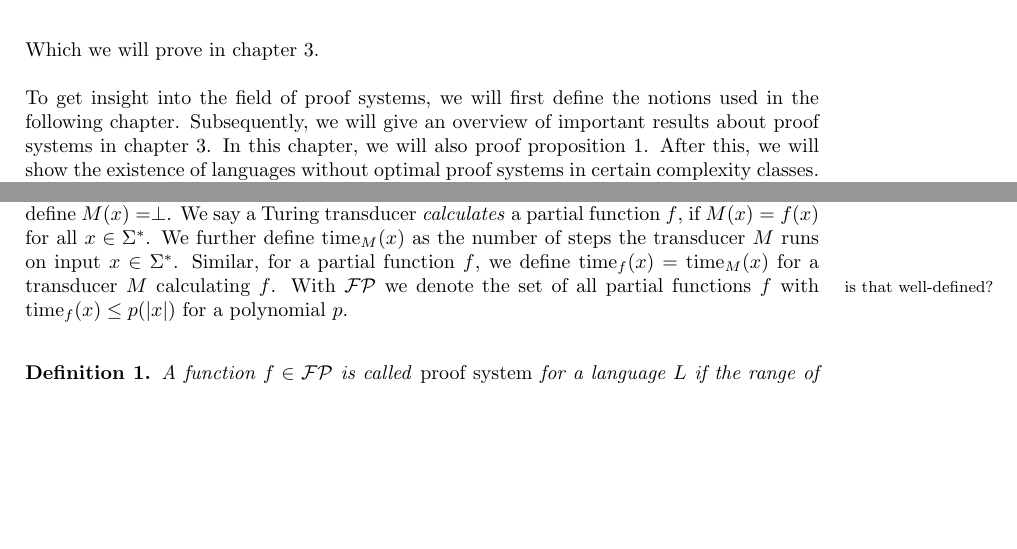
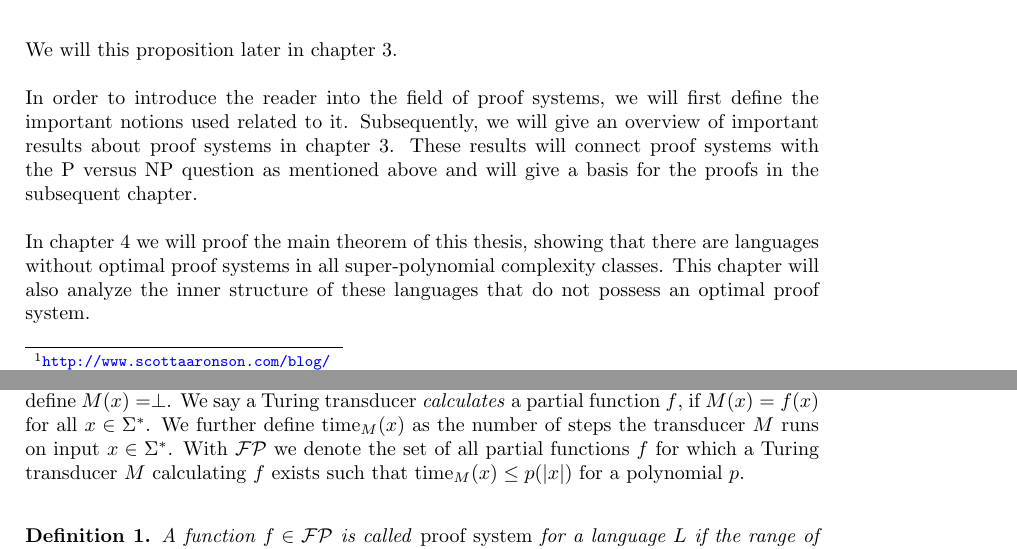
Before and after one commit to nils-wisiol/cs-bachelors-thesis, a LaTeX thesis (main.tex, which reads introduction.tex, preliminaries.tex): two parts of pages 3 and 4 of 13 before the commit and two parts of pages 3 and 5 of 14 after it, joined at a grey line, cut at the place of the change, the shorter picture padded with empty space. Compiled offline with pdfLaTeX.

Commit message:
fixed most todos

```diff
--- a/introduction.tex
+++ b/introduction.tex
@@ -15,6 +15,10 @@
     \(\NP\) = \(\coNP\) if and only if a polynomially bounded proof system for \(\TAUT\) exists.
   \end{proposition}
 
-  Which we will prove in chapter \ref{chpOverview}.
+  We will this proposition later in chapter \ref{chpOverview}.
 
-  To get insight into the field of proof systems, we will first define the notions used in the following chapter. Subsequently, we will give an overview of important results about proof systems in chapter \ref{chpOverview}. In this chapter, we will also proof proposition \ref{prpNPcoNP}. After this, we will show the existence of languages without optimal proof systems in certain complexity classes. Finally, we will give a conclusion and look forward to currently unresolved problems and further questions. \TODO{this paragraph should be much longer}
+  In order to introduce the reader into the field of proof systems, we will first define the important notions used related to it. Subsequently, we will give an overview of important results about proof systems in chapter \ref{chpOverview}. These results will connect proof systems with the \(\P\) versus \(\NP\) question as mentioned above and will give a basis for the proofs in the subsequent chapter.
+
+  In chapter \ref{chpConexpMinusOpt} we will proof the main theorem of this thesis, showing that there are languages without optimal proof systems in all super-polynomial complexity classes. This chapter will also analyze the inner structure of these languages that do not possess an optimal proof system.
+
+  Finally, we will give a conclusion and look forward to currently unresolved problems and further questions.
--- a/preliminaries.tex
+++ b/preliminaries.tex
@@ -1,7 +1,7 @@
 \chapter{Preliminaries}
   As mentioned before, we will first introduce important symbols and definitions. Although some familiarity with standard notions of complexity theory is assumed, we will here define most of the notions used in this thesis. For the most important ones, we will give a short discussion.
 
-  Let \(\Sigma = \{ 0, 1 \}\) denote the alphabet. The output of a Turing transducer \(M\) on input \(x \in \Sigma^*\) is denoted by \(M(x)\). If the transducer \(M\) does not accept or runs forever on input \(x\), we define \(M(x) = \perp\). We say a Turing transducer \defNotion{calculates} a partial function \(f\), if \(M(x) = f(x)\) for all \(x \in \Sigma^*\). We further define \(\runtime_M(x)\) as the number of steps the transducer \(M\) runs on input \(x \in \Sigma^*\). Similar, for a partial function \(f\), we define \(\runtime_f(x) = \runtime_M(x)\) for a transducer \(M\) calculating \(f\). \TODO{is that well-defined?} With \(\FP\) we denote the set of all partial functions \(f\) with \(\runtime_f(x) \leq p(|x|)\) for a polynomial \(p\).
+  Let \(\Sigma = \{ 0, 1 \}\) denote the alphabet. The output of a Turing transducer \(M\) on input \(x \in \Sigma^*\) is denoted by \(M(x)\). If the transducer \(M\) does not accept or runs forever on input \(x\), we define \(M(x) = \perp\). We say a Turing transducer \defNotion{calculates} a partial function \(f\), if \(M(x) = f(x)\) for all \(x \in \Sigma^*\). We further define \(\runtime_M(x)\) as the number of steps the transducer \(M\) runs on input \(x \in \Sigma^*\). With \(\FP\) we denote the set of all partial functions \(f\) for which a Turing transducer \(M\) calculating \(f\) exists such that \(\runtime_M(x) \leq p(|x|)\) for a polynomial \(p\).
 
   \begin{definition}
     A function \(f \in \FP\) is called \defNotion{proof system} for a language \(L\) if the range of \(f\) is \(L\). A string \(w\) with \(h(w) = x\) is called an \defNotion{\(h\)-proof} for \(x\). \(f\) is called an \defNotion{polynomially bounded} proof system, if there is a polynomial \(p\) such that for every \(x \in L\), there is a \(h\)-proof \(w\) with \(|w| \leq q(|x|)\).
```
Also changed, not shown: overview.tex (+1 -1 lines), main.pdf, preliminaries.tex (2 more changed lines).
